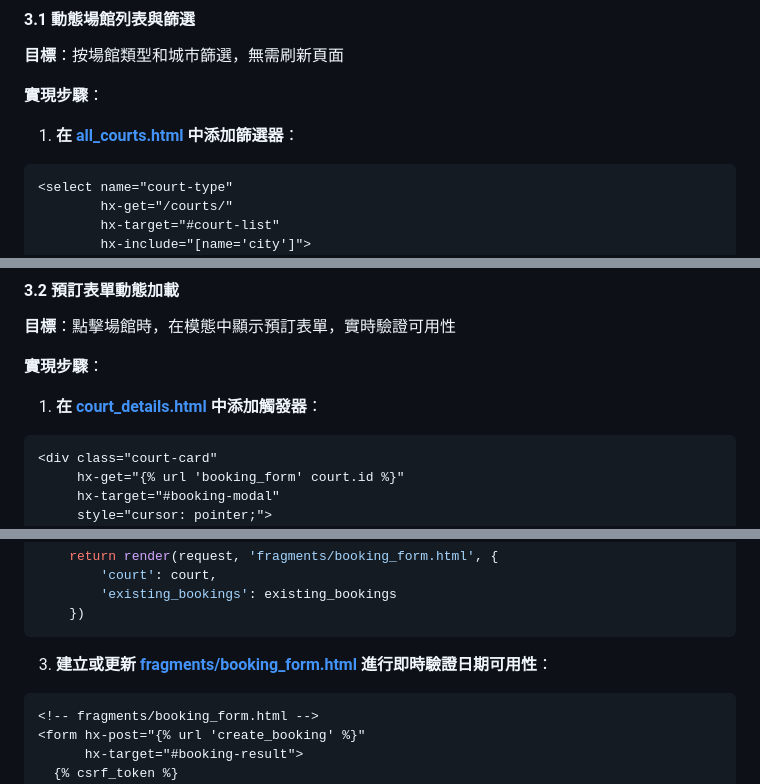
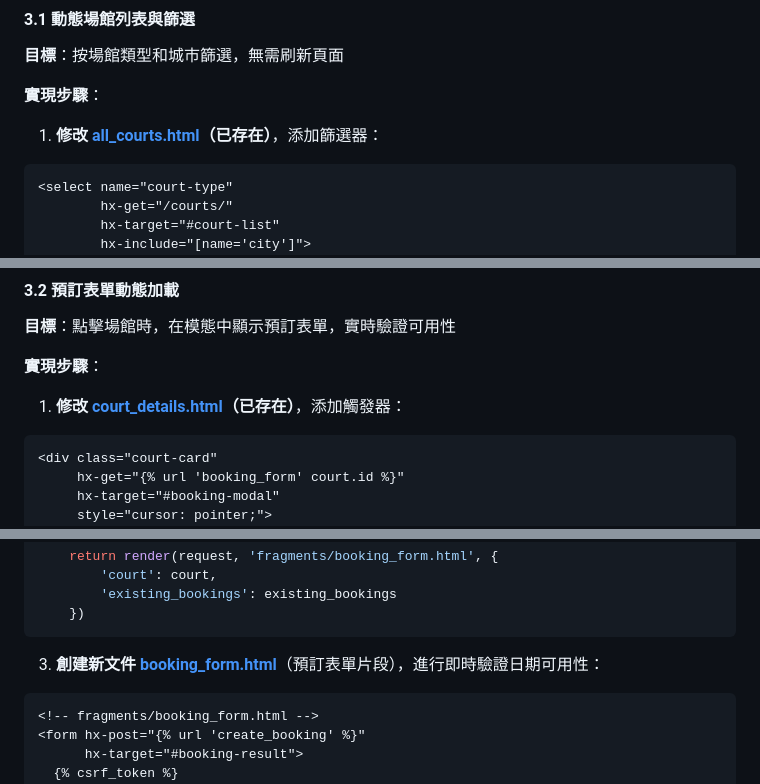
Before and after one commit to nlhsueh/nlh_tennis_club, a Markdown page: readme.md, 3 parts joined by grey strips. Drawn GitHub-style.

````diff
--- a/readme.md
+++ b/readme.md
@@ -219,7 +257,7 @@ def update_member(request, id):
 
 **實現步驟**：
 
-1. **在 [all_courts.html](courts/templates/all_courts.html) 中添加篩選器**：
+1. **修改 [all_courts.html](courts/templates/all_courts.html)（已存在）**，添加篩選器：
 ```html
 <select name="court-type"
         hx-get="/courts/"
@@ -260,7 +298,7 @@ def courts(request):
 
 **實現步驟**：
 
-1. **在 [court_details.html](courts/templates/court_details.html) 中添加觸發器**：
+1. **修改 [court_details.html](courts/templates/court_details.html)（已存在）**，添加觸發器：
 ```html
 <div class="court-card"
      hx-get="{% url 'booking_form' court.id %}"
@@ -282,7 +320,7 @@ def booking_form(request, court_id):
     })
 ```
 
-3. **建立或更新 [fragments/booking_form.html](courts/templates/fragments/booking_form.html) 進行即時驗證日期可用性**：
+3. **創建新文件 [booking_form.html](courts/templates/fragments/booking_form.html)**（預訂表單片段），進行即時驗證日期可用性：
 ```html
 <!-- fragments/booking_form.html -->
 <form hx-post="{% url 'create_booking' %}"
````
Also changed, not shown: other parts of readme.md (+48 -10 lines).
